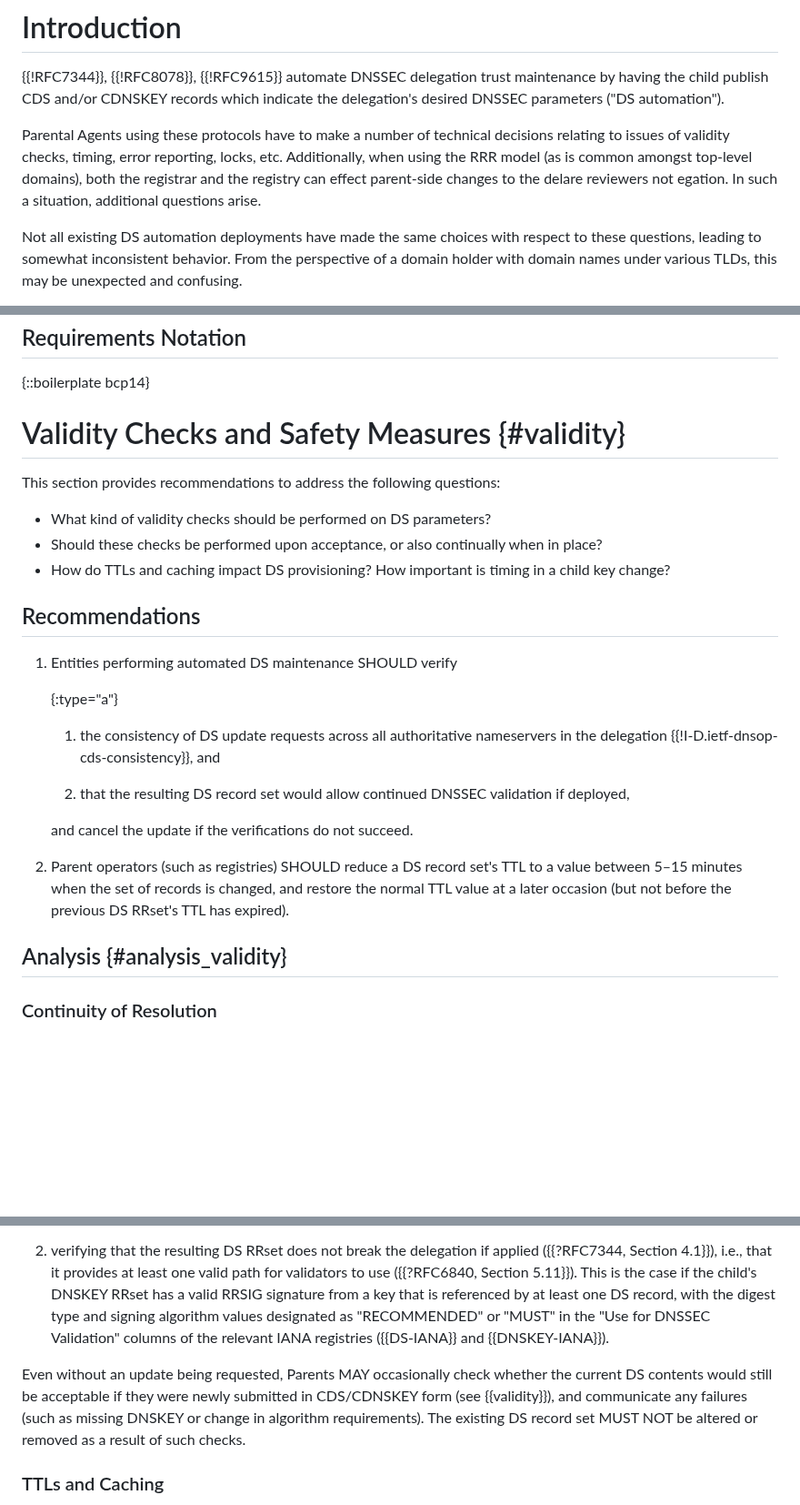
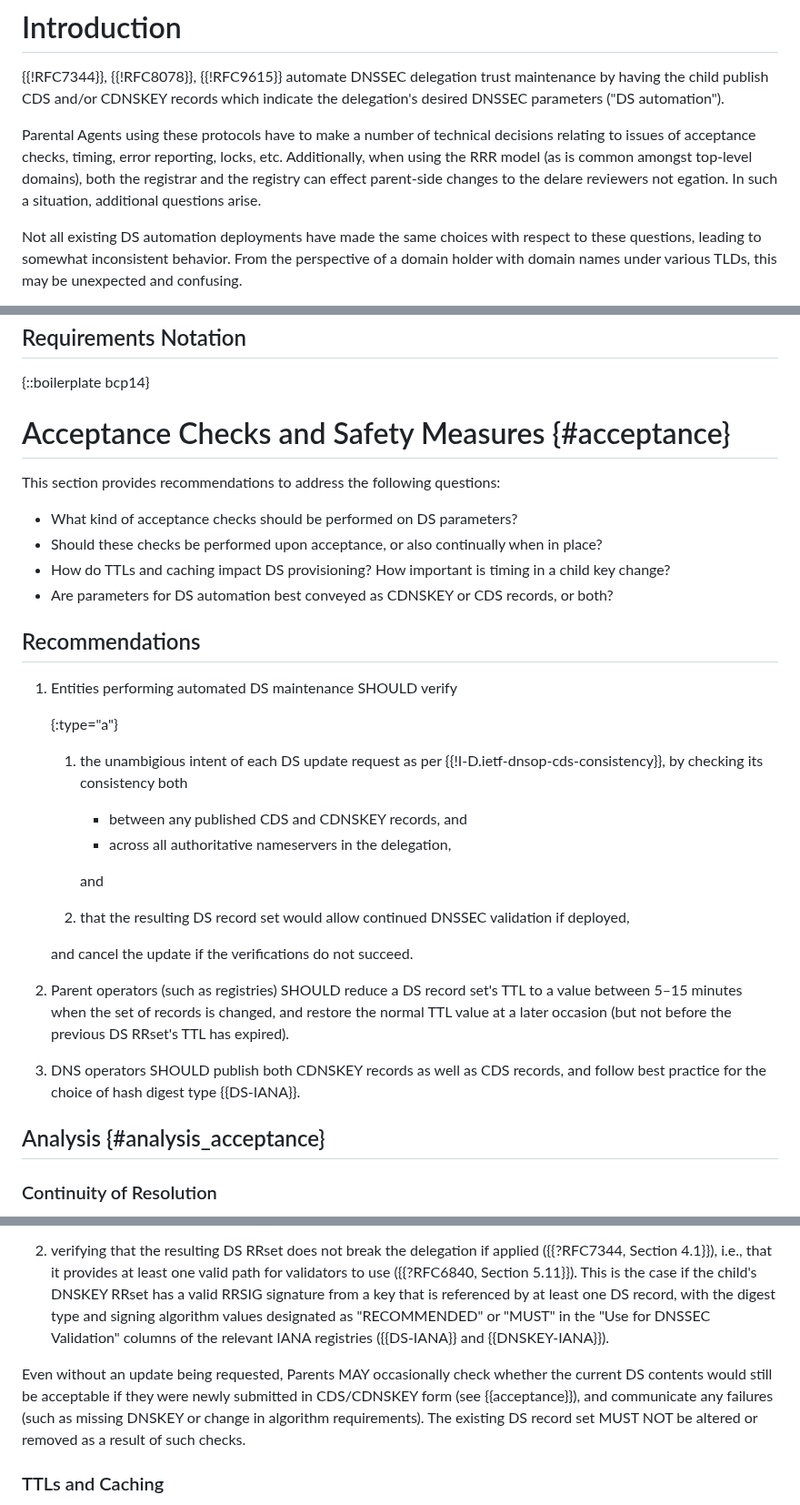
Before and after one commit to desec-io/draft-shetho-dnsop-ds-automation, a Markdown page: draft-ietf-dnsop-ds-automation.md, 3 parts joined by grey strips. Shown at 91% size. Drawn GitHub-style; blank space fills up the shorter version.

```diff
--- a/draft-ietf-dnsop-ds-automation.md
+++ b/draft-ietf-dnsop-ds-automation.md
@@ -67,7 +67,7 @@ Enabling support for automatic acceptance of DS parameters from the Child DNS op
 
 {{!RFC7344}}, {{!RFC8078}}, {{!RFC9615}} automate DNSSEC delegation trust maintenance by having the child publish CDS and/or CDNSKEY records which indicate the delegation's desired DNSSEC parameters ("DS automation").
 
-Parental Agents using these protocols have to make a number of technical decisions relating to issues of validity checks, timing, error reporting, locks, etc. Additionally, when using the RRR model (as is common amongst top-level domains), both the registrar and the registry can effect parent-side changes to the delare reviewers not egation. In such a situation, additional questions arise.
+Parental Agents using these protocols have to make a number of technical decisions relating to issues of acceptance checks, timing, error reporting, locks, etc. Additionally, when using the RRR model (as is common amongst top-level domains), both the registrar and the registry can effect parent-side changes to the delare reviewers not egation. In such a situation, additional questions arise.
 
 Not all existing DS automation deployments have made the same choices with respect to these questions, leading to somewhat inconsistent behavior. From the perspective of a domain holder with domain names under various TLDs, this may be unexpected and confusing.
 
@@ -82,20 +82,26 @@ Readers are expected to be familiar with DNSSEC {{!RFC9364}}{{!RFC9615}}{{!RFC98
 {::boilerplate bcp14}
 
 
-# Validity Checks and Safety Measures {#validity}
+# Acceptance Checks and Safety Measures {#acceptance}
 
 This section provides recommendations to address the following questions:
 
-- What kind of validity checks should be performed on DS parameters?
+- What kind of acceptance checks should be performed on DS parameters?
 - Should these checks be performed upon acceptance, or also continually when in place?
 - How do TTLs and caching impact DS provisioning? How important is timing in a child key change?
+- Are parameters for DS automation best conveyed as CDNSKEY or CDS records, or both?
 
 ## Recommendations
 
 1. Entities performing automated DS maintenance SHOULD verify
 
     {:type="a"}
-    1. the consistency of DS update requests across all authoritative nameservers in the delegation {{!I-D.ietf-dnsop-cds-consistency}}, and
+    1. the unambigious intent of each DS update request as per {{!I-D.ietf-dnsop-cds-consistency}}, by checking its consistency both
+
+        - between any published CDS and CDNSKEY records, and
+        - across all authoritative nameservers in the delegation,
+
+       and
 
     2. that the resulting DS record set would allow continued DNSSEC validation if deployed,
 
@@ -103,7 +109,10 @@ This section provides recommendations to address the following questions:
 
 2. Parent operators (such as registries) SHOULD reduce a DS record set's TTL to a value between 5–15 minutes when the set of records is changed, and restore the normal TTL value at a later occasion (but not before the previous DS RRset's TTL has expired).
 
-## Analysis {#analysis_validity}
+3. DNS operators SHOULD publish both CDNSKEY records as well as CDS records, and follow best practice for the choice of hash digest type {{DS-IANA}}.
+
+
+## Analysis {#analysis_acceptance}
 
 ### Continuity of Resolution
 
@@ -115,7 +124,7 @@ This is best done by
 
 2. verifying that the resulting DS RRset does not break the delegation if applied ({{?RFC7344, Section 4.1}}), i.e., that it provides at least one valid path for validators to use ({{?RFC6840, Section 5.11}}). This is the case if the child's DNSKEY RRset has a valid RRSIG signature from a key that is referenced by at least one DS record, with the digest type and signing algorithm values designated as "RECOMMENDED" or "MUST" in the "Use for DNSSEC Validation" columns of the relevant IANA registries ({{DS-IANA}} and {{DNSKEY-IANA}}).
 
-Even without an update being requested, Parents MAY occasionally check whether the current DS contents would still be acceptable if they were newly submitted in CDS/CDNSKEY form (see {{validity}}), and communicate any failures (such as missing DNSKEY or change in algorithm requirements).
+Even without an update being requested, Parents MAY occasionally check whether the current DS contents would still be acceptable if they were newly submitted in CDS/CDNSKEY form (see {{acceptance}}), and communicate any failures (such as missing DNSKEY or change in algorithm requirements).
 The existing DS record set MUST NOT be altered or removed as a result of such checks.
 
 ### TTLs and Caching
```
Also changed, not shown: other parts of draft-ietf-dnsop-ds-automation.md (+26 -37 lines).
